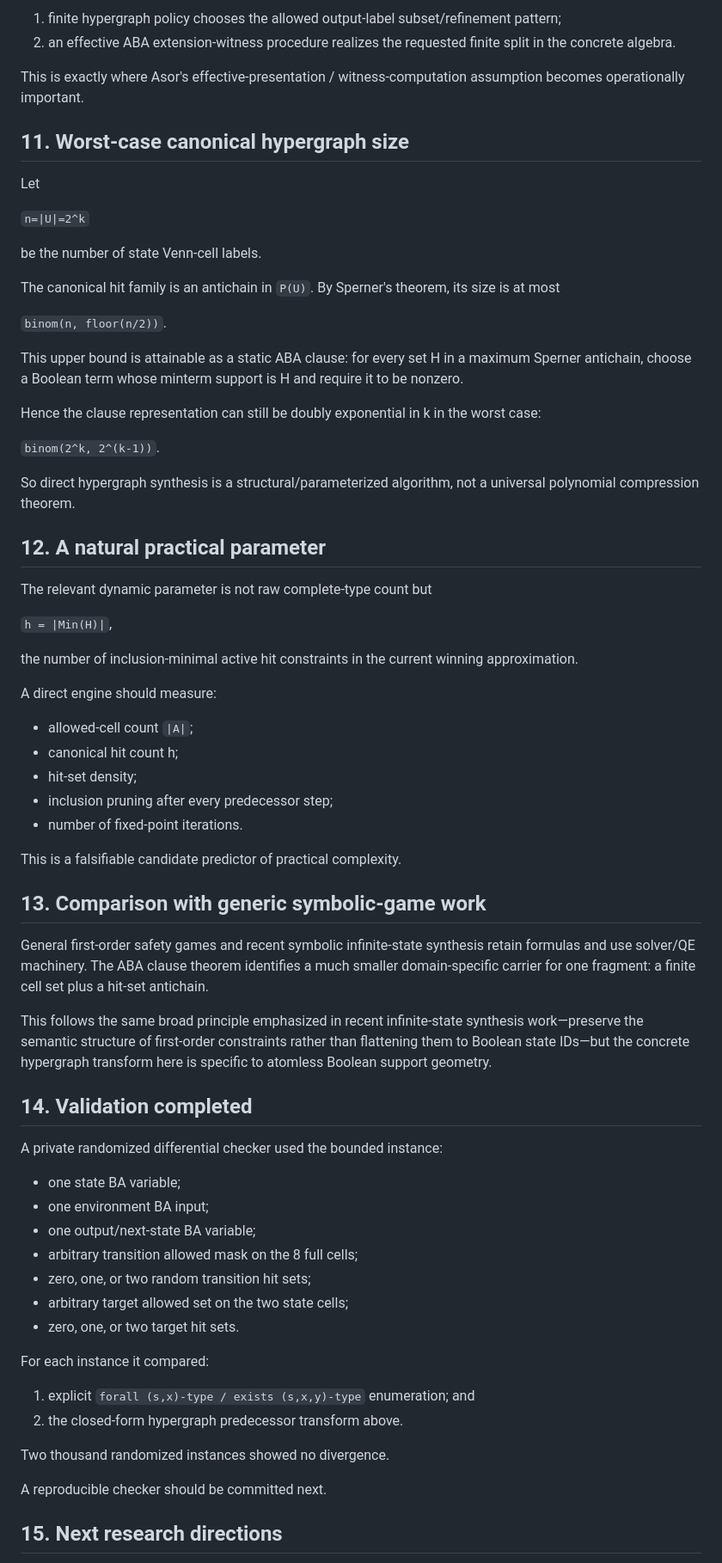
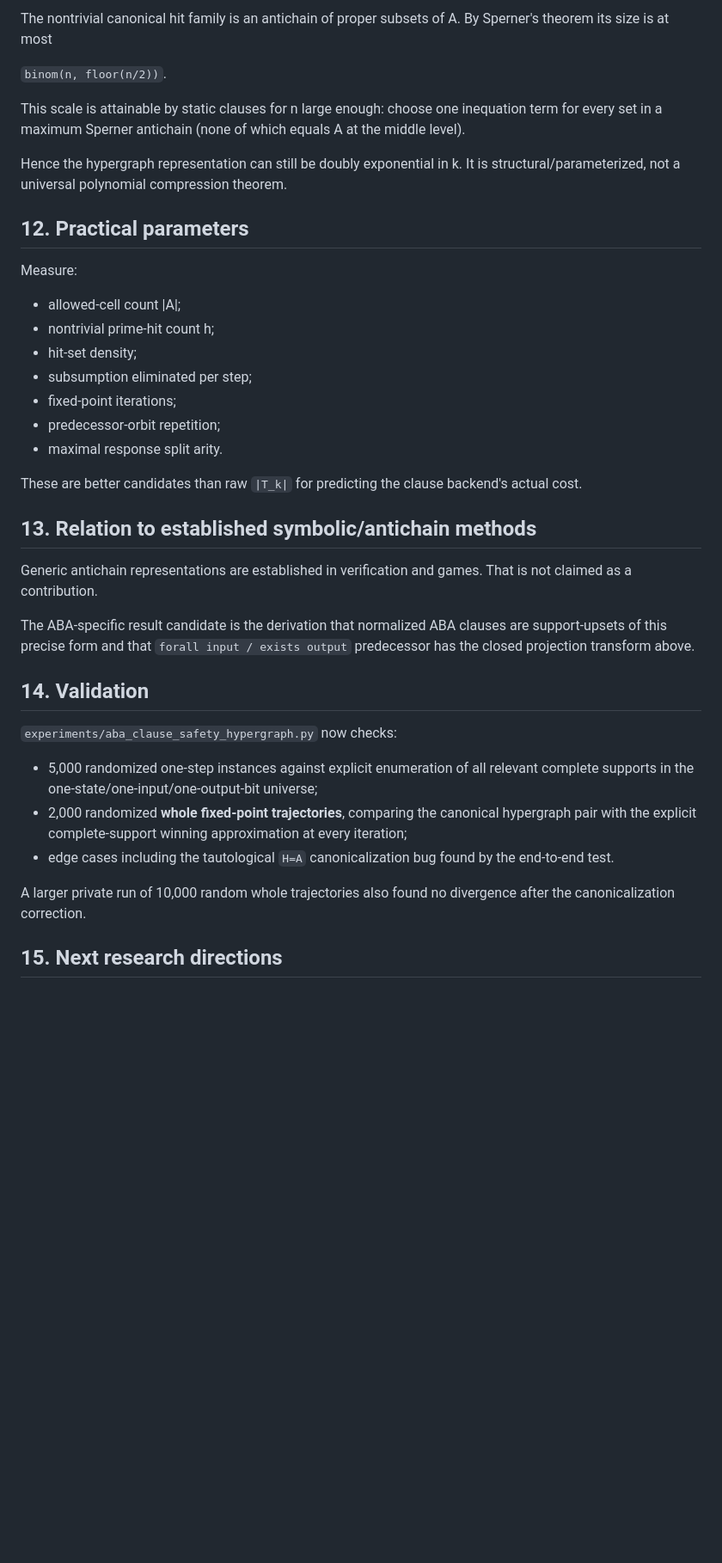
Before and after one commit to TheDarkLightX/OrbitSynthesis, a Markdown page: notes/ABA_CLAUSE_SAFETY_HYPERGRAPH.md, the part around one of its changes. Shown at 86% size. GitHub-like rendering; blank space fills up the shorter version.

```diff
--- a/notes/ABA_CLAUSE_SAFETY_HYPERGRAPH.md
+++ b/notes/ABA_CLAUSE_SAFETY_HYPERGRAPH.md
@@ -235,73 +224,41 @@ Therefore synthesis has two layers:
 
-1. finite hypergraph policy chooses the allowed output-label subset/refinement pattern;
-2. an effective ABA extension-witness procedure realizes the requested finite split in the concrete algebra.
-
-This is exactly where Asor's effective-presentation / witness-computation assumption becomes operationally important.
-
-## 11. Worst-case canonical hypergraph size
-
-Let
-
-`n=|U|=2^k`
-
-be the number of state Venn-cell labels.
-
-The canonical hit family is an antichain in `P(U)`. By Sperner's theorem, its size is at most
+The nontrivial canonical hit family is an antichain of proper subsets of A. By Sperner's theorem its size is at most
 
 `binom(n, floor(n/2))`.
 
-This upper bound is attainable as a static ABA clause: for every set H in a maximum Sperner antichain, choose a Boolean term whose minterm support is H and require it to be nonzero.
+This scale is attainable by static clauses for n large enough: choose one inequation term for every set in a maximum Sperner antichain (none of which equals A at the middle level).
 
-Hence the clause representation can still be doubly exponential in k in the worst case:
+Hence the hypergraph representation can still be doubly exponential in k. It is structural/parameterized, not a universal polynomial compression theorem.
 
-`binom(2^k, 2^(k-1))`.
+## 12. Practical parameters
 
-So direct hypergraph synthesis is a structural/parameterized algorithm, not a universal polynomial compression theorem.
+Measure:
 
-## 12. A natural practical parameter
+- allowed-cell count |A|;
+- nontrivial prime-hit count h;
+- hit-set density;
+- subsumption eliminated per step;
+- fixed-point iterations;
+- predecessor-orbit repetition;
+- maximal response split arity.
 
-The relevant dynamic parameter is not raw complete-type count but
+These are better candidates than raw `|T_k|` for predicting the clause backend's actual cost.
 
-`h = |Min(H)|`,
+## 13. Relation to established symbolic/antichain methods
 
-the number of inclusion-minimal active hit constraints in the current winning approximation.
+Generic antichain representations are established in verification and games. That is not claimed as a contribution.
 
-A direct engine should measure:
+The ABA-specific result candidate is the derivation that normalized ABA clauses are support-upsets of this precise form and that `forall input / exists output` predecessor has the closed projection transform above.
 
-- allowed-cell count `|A|`;
-- canonical hit count h;
-- hit-set density;
-- inclusion pruning after every predecessor step;
-- number of fixed-point iterations.
+## 14. Validation
 
-This is a falsifiable candidate predictor of practical complexity.
+`experiments/aba_clause_safety_hypergraph.py` now checks:
 
-## 13. Comparison with generic symbolic-game work
+- 5,000 randomized one-step instances against explicit enumeration of all relevant complete supports in the one-state/one-input/one-output-bit universe;
+- 2,000 randomized **whole fixed-point trajectories**, comparing the canonical hypergraph pair with the explicit complete-support winning approximation at every iteration;
+- edge cases including the tautological `H=A` canonicalization bug found by the end-to-end test.
 
-General first-order safety games and recent symbolic infinite-state synthesis retain formulas and use solver/QE machinery. The ABA clause theorem identifies a much smaller domain-specific carrier for one fragment: a finite cell set plus a hit-set antichain.
-
-This follows the same broad principle emphasized in recent infinite-state synthesis work—preserve the semantic structure of first-order constraints rather than flattening them to Boolean state IDs—but the concrete hypergraph transform here is specific to atomless Boolean support geometry.
-
-## 14. Validation completed
-
-A private randomized differential checker used the bounded instance:
-
-- one state BA variable;
-- one environment BA input;
-- one output/next-state BA variable;
-- arbitrary transition allowed mask on the 8 full cells;
-- zero, one, or two random transition hit sets;
-- arbitrary target allowed set on the two state cells;
-- zero, one, or two target hit sets.
-
-For each instance it compared:
-
-1. explicit `forall (s,x)-type / exists (s,x,y)-type` enumeration; and
-2. the closed-form hypergraph predecessor transform above.
-
-Two thousand randomized instances showed no divergence.
-
-A reproducible checker should be committed next.
+A larger private run of 10,000 random whole trajectories also found no divergence after the canonicalization correction.
 
 ## 15. Next research directions
 
```
Also changed, not shown: other parts of notes/ABA_CLAUSE_SAFETY_HYPERGRAPH.md (+97 -109 lines).
